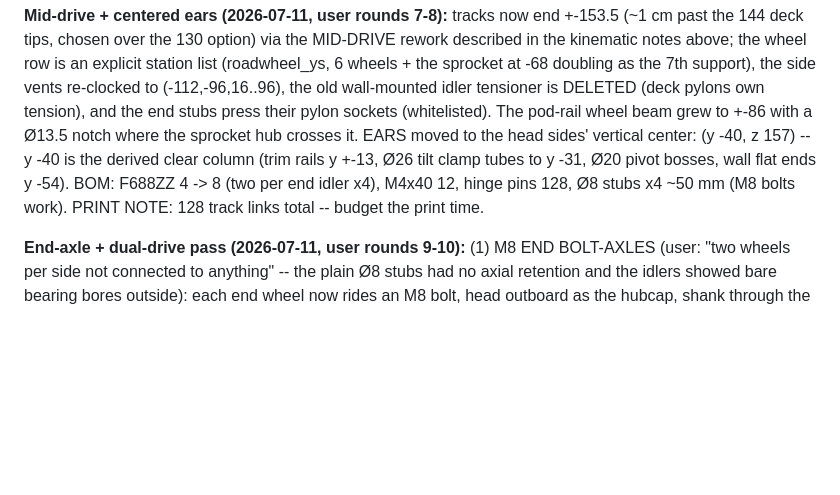
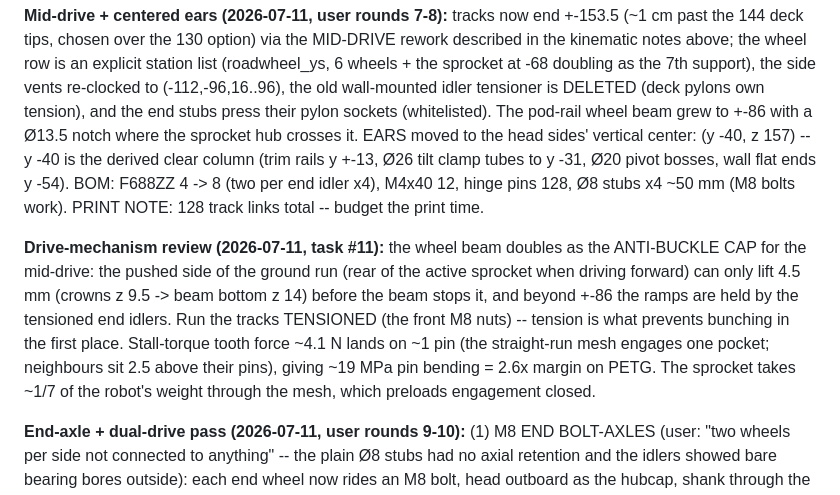
Before and after one commit to m-esm/Parviz, a Markdown page: CLAUDE.md, the part around the change. GitHub-like rendering; blank space fills up the shorter version.

Commit message:
Document the drive-mechanism review findings (beam anti-buckle cap, mesh loads)

```diff
--- a/CLAUDE.md
+++ b/CLAUDE.md
@@ -520,6 +520,16 @@ tubes to y -31, Ø20 pivot bosses, wall flat ends y -54). BOM: F688ZZ 4 -> 8 (tw
 per end idler x4), M4x40 12, hinge pins 128, Ø8 stubs x4 ~50 mm (M8 bolts work).
 PRINT NOTE: 128 track links total -- budget the print time.
 
+**Drive-mechanism review (2026-07-11, task #11):** the wheel beam doubles as the
+ANTI-BUCKLE CAP for the mid-drive: the pushed side of the ground run (rear of the
+active sprocket when driving forward) can only lift 4.5 mm (crowns z 9.5 -> beam
+bottom z 14) before the beam stops it, and beyond +-86 the ramps are held by the
+tensioned end idlers. Run the tracks TENSIONED (the front M8 nuts) -- tension is
+what prevents bunching in the first place. Stall-torque tooth force ~4.1 N lands on
+~1 pin (the straight-run mesh engages one pocket; neighbours sit 2.5 above their
+pins), giving ~19 MPa pin bending = 2.6x margin on PETG. The sprocket takes ~1/7 of
+the robot's weight through the mesh, which preloads engagement closed.
+
 **End-axle + dual-drive pass (2026-07-11, user rounds 9-10):** (1) M8 END BOLT-AXLES
 (user: "two wheels per side not connected to anything" -- the plain Ø8 stubs had no
 axial retention and the idlers showed bare bearing bores outside): each end wheel now
```
